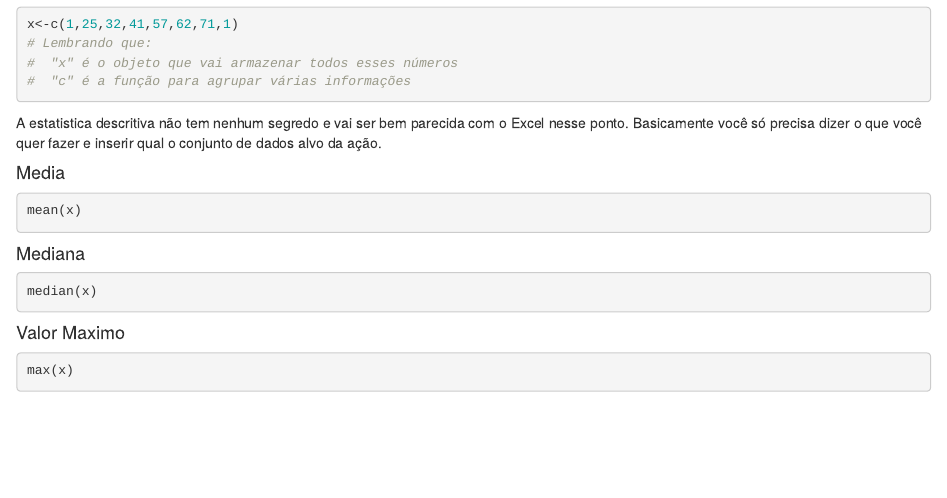
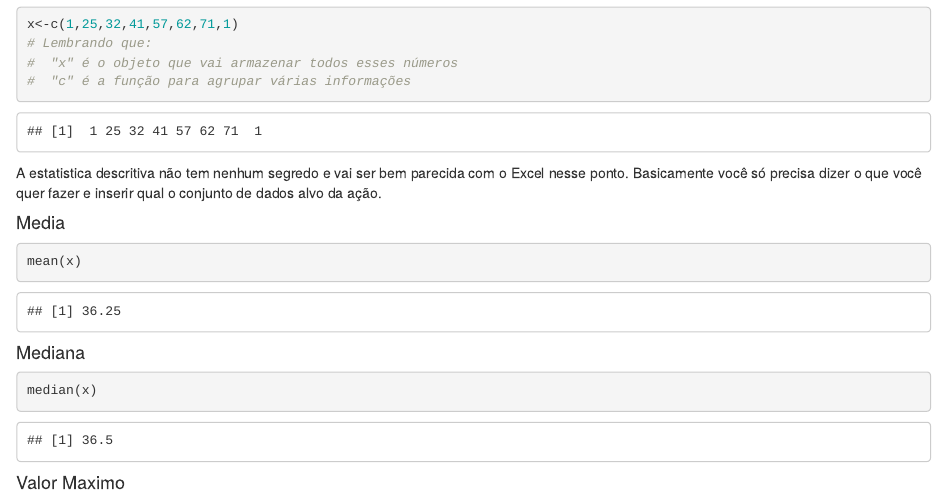
Before and after one commit to Ecosantos/Desenho-amostral-UERJ, an R Markdown document (Descrevendo os dados - Parte 1 - Estatistica descritiva.Rmd): the page in a window 1100 px wide, from 740 px down. Rendered offline with R 4.5, knitr and Pandoc, with nearby package versions.

Commit message:
Update Descrevendo os dados - Parte 1 - Estatistica descritiva.Rmd

````diff
--- a/Descrevendo os dados - Parte 1 - Estatistica descritiva.Rmd
+++ b/Descrevendo os dados - Parte 1 - Estatistica descritiva.Rmd
@@ -4,10 +4,6 @@ author: "Gabriel Santos"
 date: "12 de setembro de 2017"
 output: html_document
 ---
-
-```{r setup, include=FALSE}
-knitr::opts_chunk$set(eval = FALSE)
-```
 
 ## Estatística descritiva
 
````
